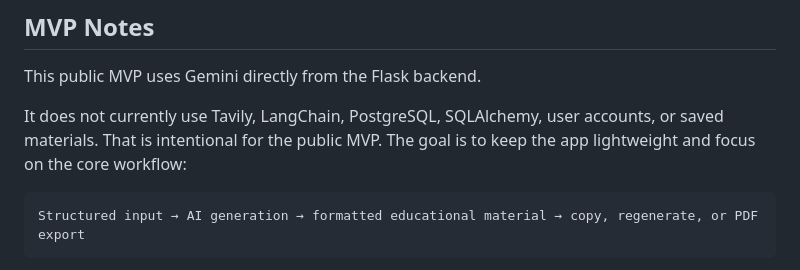
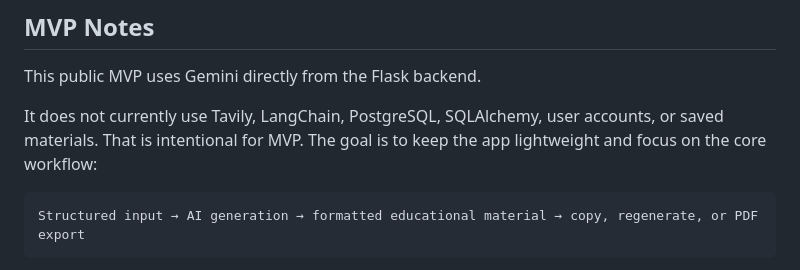
Before and after one commit to ravibkjoshi/lesson-forge-ai, a Markdown page: README.MD, the part around the change. Drawn GitHub-style.

````diff
--- a/README.MD
+++ b/README.MD
@@ -220,7 +220,7 @@ markdown
 
 This public MVP uses Gemini directly from the Flask backend.
 
-It does not currently use Tavily, LangChain, PostgreSQL, SQLAlchemy, user accounts, or saved materials. That is intentional for the public MVP. The goal is to keep the app lightweight and focus on the core workflow:
+It does not currently use Tavily, LangChain, PostgreSQL, SQLAlchemy, user accounts, or saved materials. That is intentional for MVP. The goal is to keep the app lightweight and focus on the core workflow:
 
 ```text
 Structured input → AI generation → formatted educational material → copy, regenerate, or PDF export
````
